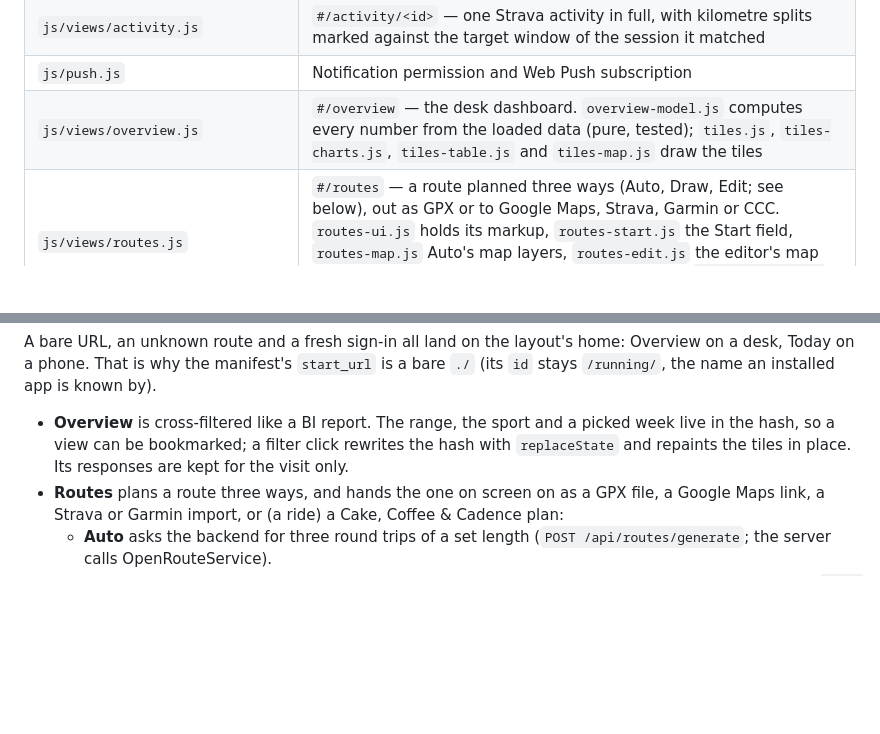
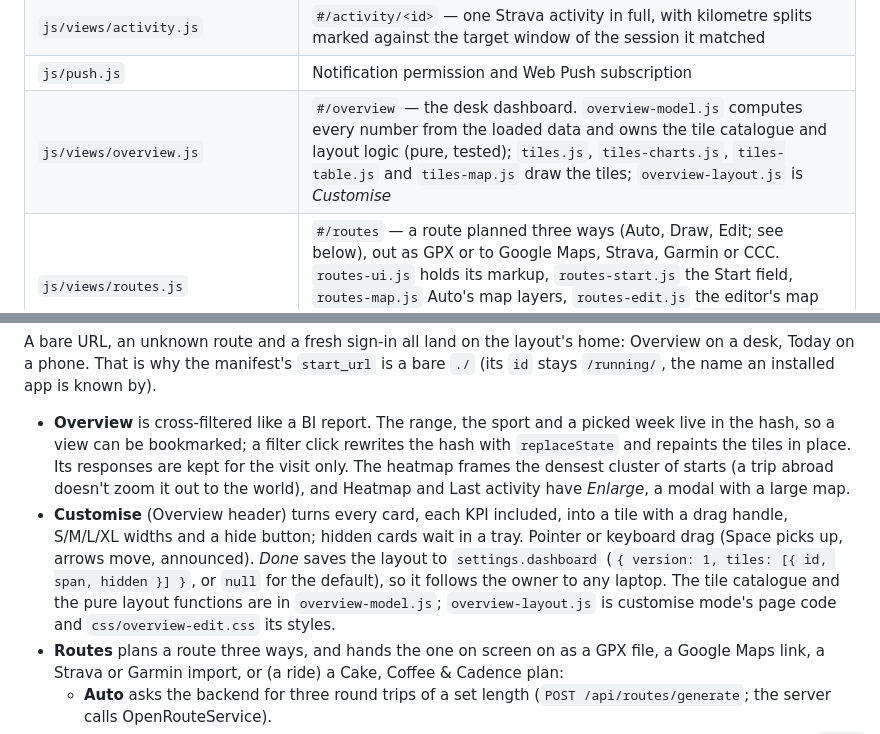
Before and after one commit to Bobby-zs-lo/Bobby-zs-lo.github.io, a Markdown page: running/README.md, 2 parts joined by grey strips. Drawn GitHub-style; blank space fills up the shorter version.

Commit message:
docs(running): Customise, Enlarge and heatmap framing in the README
Co-Authored-By: Claude Opus 5.5 <noreply@anthropic.com>

```diff
--- a/running/README.md
+++ b/running/README.md
@@ -28,7 +28,7 @@ Private, single-user marathon-training PWA (front end only). The backend is the
 | `js/views/workout.js` | `#/workout/<id>` — one session step by step: every segment with its target pace window and the time one repetition should take, why the session exists, and how the recorded activity compared |
 | `js/views/activity.js` | `#/activity/<id>` — one Strava activity in full, with kilometre splits marked against the target window of the session it matched |
 | `js/push.js` | Notification permission and Web Push subscription |
-| `js/views/overview.js` | `#/overview` — the desk dashboard. `overview-model.js` computes every number from the loaded data (pure, tested); `tiles.js`, `tiles-charts.js`, `tiles-table.js` and `tiles-map.js` draw the tiles |
+| `js/views/overview.js` | `#/overview` — the desk dashboard. `overview-model.js` computes every number from the loaded data and owns the tile catalogue and layout logic (pure, tested); `tiles.js`, `tiles-charts.js`, `tiles-table.js` and `tiles-map.js` draw the tiles; `overview-layout.js` is *Customise* |
 | `js/views/routes.js` | `#/routes` — a route planned three ways (Auto, Draw, Edit; see below), out as GPX or to Google Maps, Strava, Garmin or CCC. `routes-ui.js` holds its markup, `routes-start.js` the Start field, `routes-map.js` Auto's map layers, `routes-edit.js` the editor's map half (handles, line dragging, re-planning, toolbar), `routes-export.js` the exports |
 | `js/views/*.js` | login, today, week, plan, health, reviews, settings, workout, activity, overview, routes |
 | `assets/` | Icons, generated by `node running/tools/make-icons.mjs` |
@@ -92,7 +92,15 @@ desk, Today on a phone. That is why the manifest's `start_url` is a bare `./` (i
 
 - **Overview** is cross-filtered like a BI report. The range, the sport and a picked week live in
   the hash, so a view can be bookmarked; a filter click rewrites the hash with `replaceState` and
-  repaints the tiles in place. Its responses are kept for the visit only.
+  repaints the tiles in place. Its responses are kept for the visit only. The heatmap frames the
+  densest cluster of starts (a trip abroad doesn't zoom it out to the world), and Heatmap and Last
+  activity have *Enlarge*, a modal with a large map.
+- **Customise** (Overview header) turns every card, each KPI included, into a tile with a drag
+  handle, S/M/L/XL widths and a hide button; hidden cards wait in a tray. Pointer or keyboard drag
+  (Space picks up, arrows move, announced). *Done* saves the layout to `settings.dashboard`
+  (`{ version: 1, tiles: [{ id, span, hidden }] }`, or `null` for the default), so it follows the
+  owner to any laptop. The tile catalogue and the pure layout functions are in `overview-model.js`;
+  `overview-layout.js` is customise mode's page code and `css/overview-edit.css` its styles.
 - **Routes** plans a route three ways, and hands the one on screen on as a GPX file, a Google Maps
   link, a Strava or Garmin import, or (a ride) a Cake, Coffee & Cadence plan:
   - **Auto** asks the backend for three round trips of a set length (`POST /api/routes/generate`;
```
